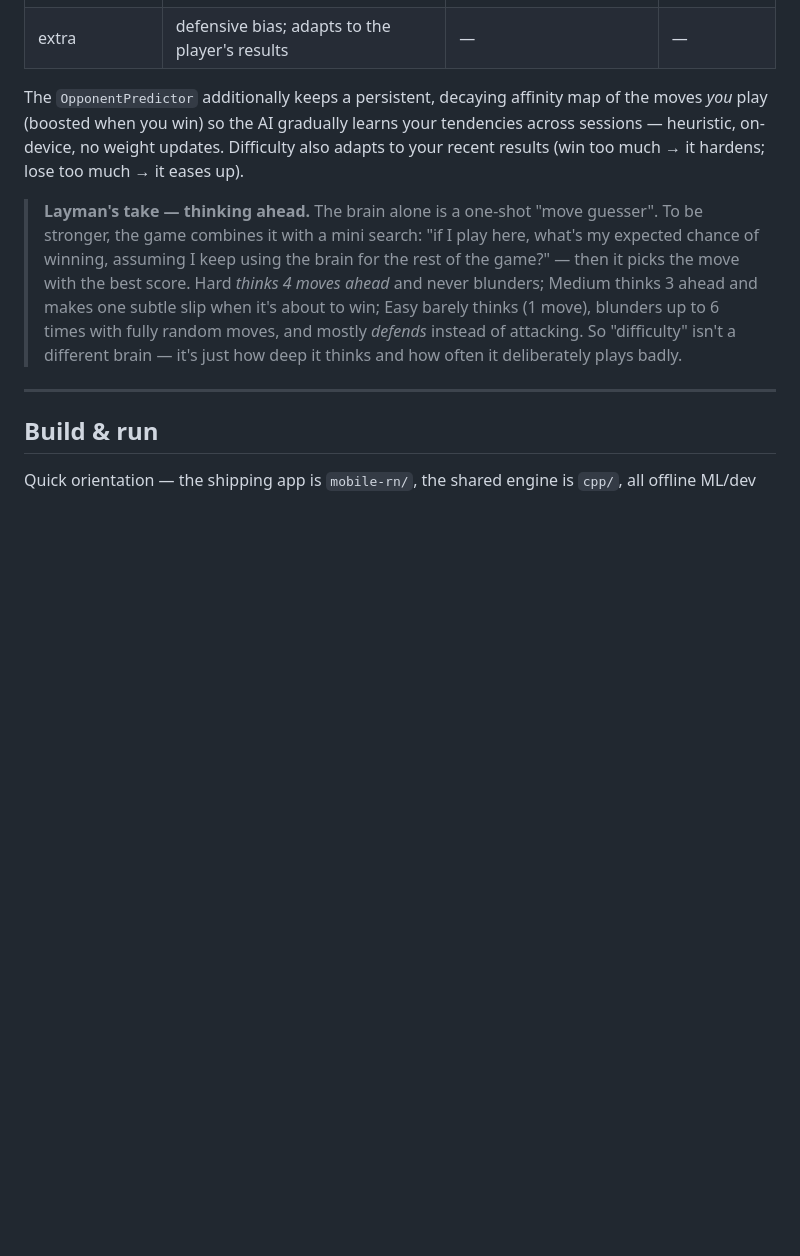
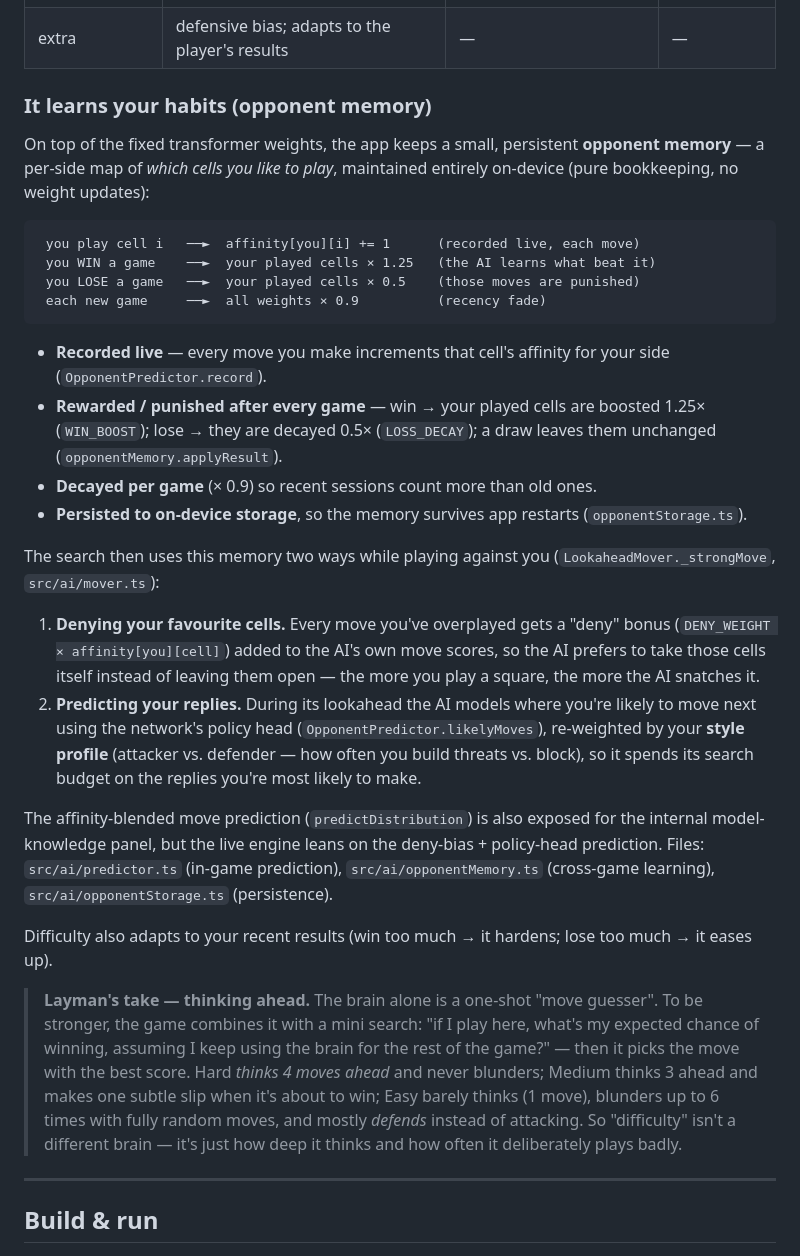
Before and after one commit to darkslayer-ns/3d-tiktactoe, a Markdown page: README.md, the part around the change. Drawn GitHub-style; blank space fills up the shorter version.

Commit message:
docs: explain how the AI learns and counters the player's habits
- Document the on-device opponent memory: live affinity recording, per-game
  win boost (1.25x) / loss decay (0.5x), recency fade (0.9x), persistence
- Explain how the search uses it: denying the player's favourite cells
  (DENY_WEIGHT) and predicting replies via the policy head + style profile

````diff
--- a/README.md
+++ b/README.md
@@ -443,9 +443,47 @@ the SAME weights (`mobile-rn/src/ai/mover.ts:DIFFICULTY`):
 | move randomness | high (temp 1.1) | medium (temp 0.5) | near-greedy (temp 0.1) |
 | extra | defensive bias; adapts to the player's results | — | — |
 
-The `OpponentPredictor` additionally keeps a persistent, decaying affinity map
-of the moves *you* play (boosted when you win) so the AI gradually learns your
-tendencies across sessions — heuristic, on-device, no weight updates.
+### It learns your habits (opponent memory)
+
+On top of the fixed transformer weights, the app keeps a small, persistent
+**opponent memory** — a per-side map of *which cells you like to play*,
+maintained entirely on-device (pure bookkeeping, no weight updates):
+
+```
+ you play cell i   ──►  affinity[you][i] += 1      (recorded live, each move)
+ you WIN a game    ──►  your played cells × 1.25   (the AI learns what beat it)
+ you LOSE a game   ──►  your played cells × 0.5    (those moves are punished)
+ each new game     ──►  all weights × 0.9          (recency fade)
+```
+
+- **Recorded live** — every move you make increments that cell's affinity for
+  your side (`OpponentPredictor.record`).
+- **Rewarded / punished after every game** — win → your played cells are boosted
+  1.25× (`WIN_BOOST`); lose → they are decayed 0.5× (`LOSS_DECAY`); a draw
+  leaves them unchanged (`opponentMemory.applyResult`).
+- **Decayed per game** (× 0.9) so recent sessions count more than old ones.
+- **Persisted to on-device storage**, so the memory survives app restarts
+  (`opponentStorage.ts`).
+
+The search then uses this memory two ways while playing against you
+(`LookaheadMover._strongMove`, `src/ai/mover.ts`):
+
+1. **Denying your favourite cells.** Every move you've overplayed gets a
+   "deny" bonus (`DENY_WEIGHT × affinity[you][cell]`) added to the AI's own
+   move scores, so the AI prefers to take those cells itself instead of leaving
+   them open — the more you play a square, the more the AI snatches it.
+2. **Predicting your replies.** During its lookahead the AI models where you're
+   likely to move next using the network's policy head
+   (`OpponentPredictor.likelyMoves`), re-weighted by your **style profile**
+   (attacker vs. defender — how often you build threats vs. block), so it
+   spends its search budget on the replies you're most likely to make.
+
+The affinity-blended move prediction (`predictDistribution`) is also exposed
+for the internal model-knowledge panel, but the live engine leans on the
+deny-bias + policy-head prediction. Files: `src/ai/predictor.ts` (in-game
+prediction), `src/ai/opponentMemory.ts` (cross-game learning),
+`src/ai/opponentStorage.ts` (persistence).
+
 Difficulty also adapts to your recent results (win too much → it hardens; lose
 too much → it eases up).
 
````
